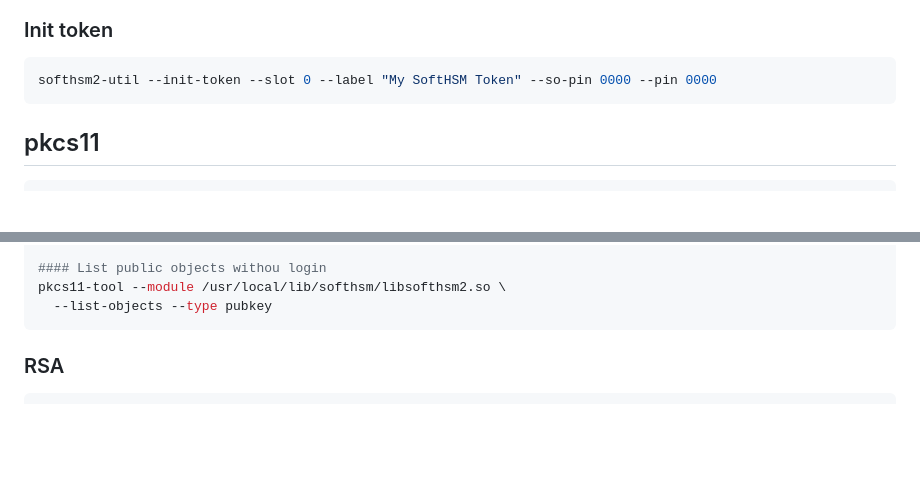
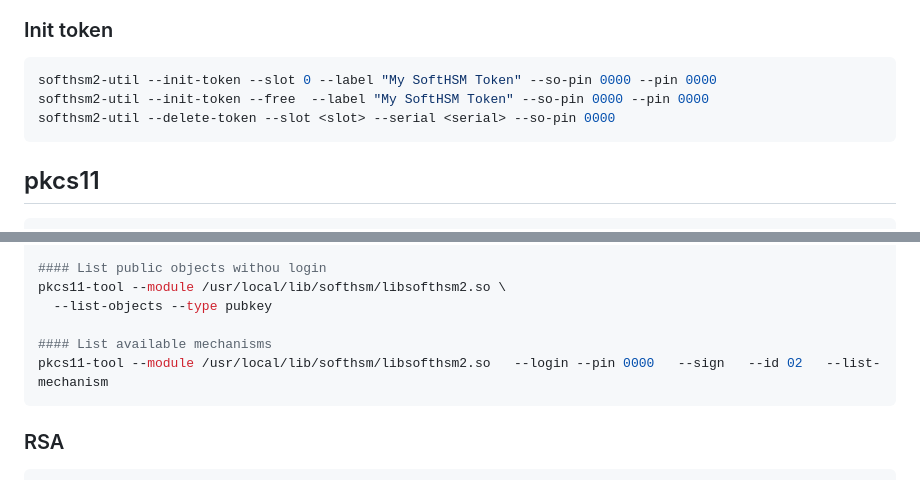
Before and after one commit to JoaoHenrique12/problem_solve, a Markdown page: tcc2/README.md, 2 parts joined by grey strips. GitHub-like rendering; blank space fills up the shorter version.

````diff
--- a/tcc2/README.md
+++ b/tcc2/README.md
@@ -58,6 +58,8 @@ sudo chown <your_user>:<your_group> /var/lib/softhsm/tokens/ # Adjust ownership
 
 ```bash
 softhsm2-util --init-token --slot 0 --label "My SoftHSM Token" --so-pin 0000 --pin 0000
+softhsm2-util --init-token --free  --label "My SoftHSM Token" --so-pin 0000 --pin 0000
+softhsm2-util --delete-token --slot <slot> --serial <serial> --so-pin 0000
 ```
 
 ## pkcs11
@@ -77,6 +79,9 @@ pkcs11-tool --module /usr/local/lib/softhsm/libsofthsm2.so \
 #### List public objects withou login
 pkcs11-tool --module /usr/local/lib/softhsm/libsofthsm2.so \
   --list-objects --type pubkey
+
+#### List available mechanisms
+pkcs11-tool --module /usr/local/lib/softhsm/libsofthsm2.so   --login --pin 0000   --sign   --id 02   --list-mechanism
 ```
 
 ### RSA
````
Also changed, not shown: other parts of tcc2/README.md (+71 -0 lines).
